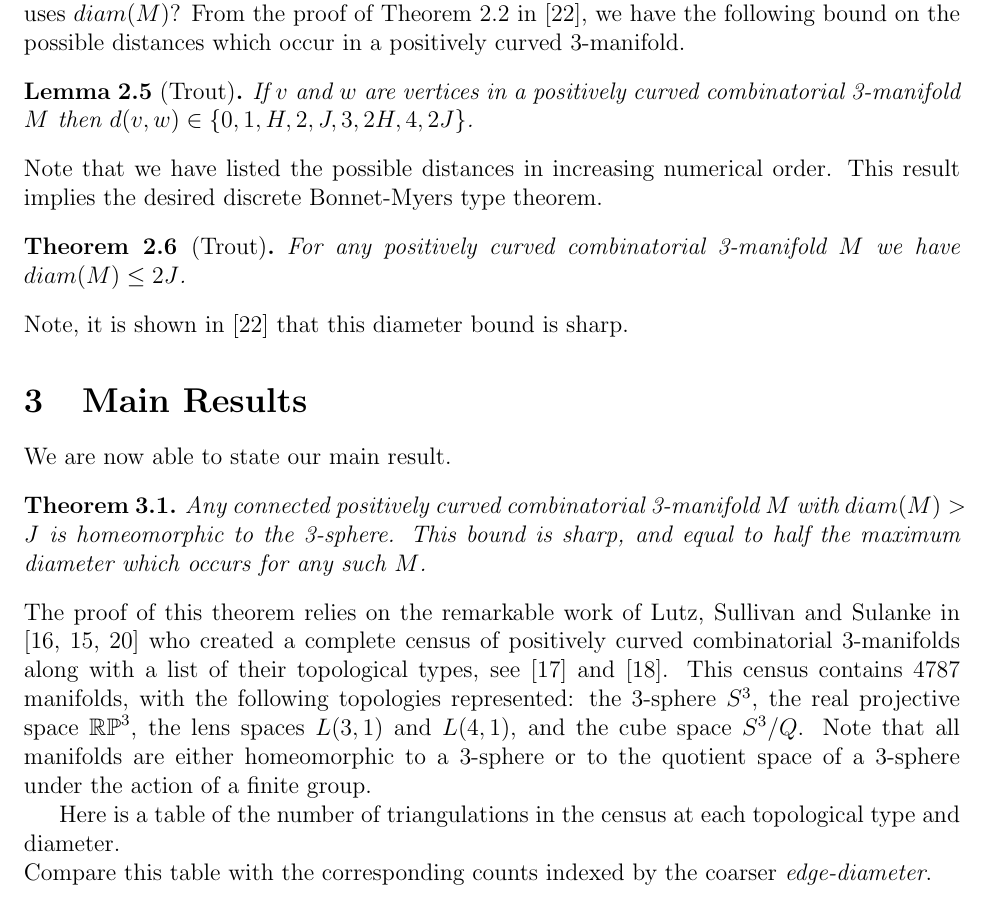
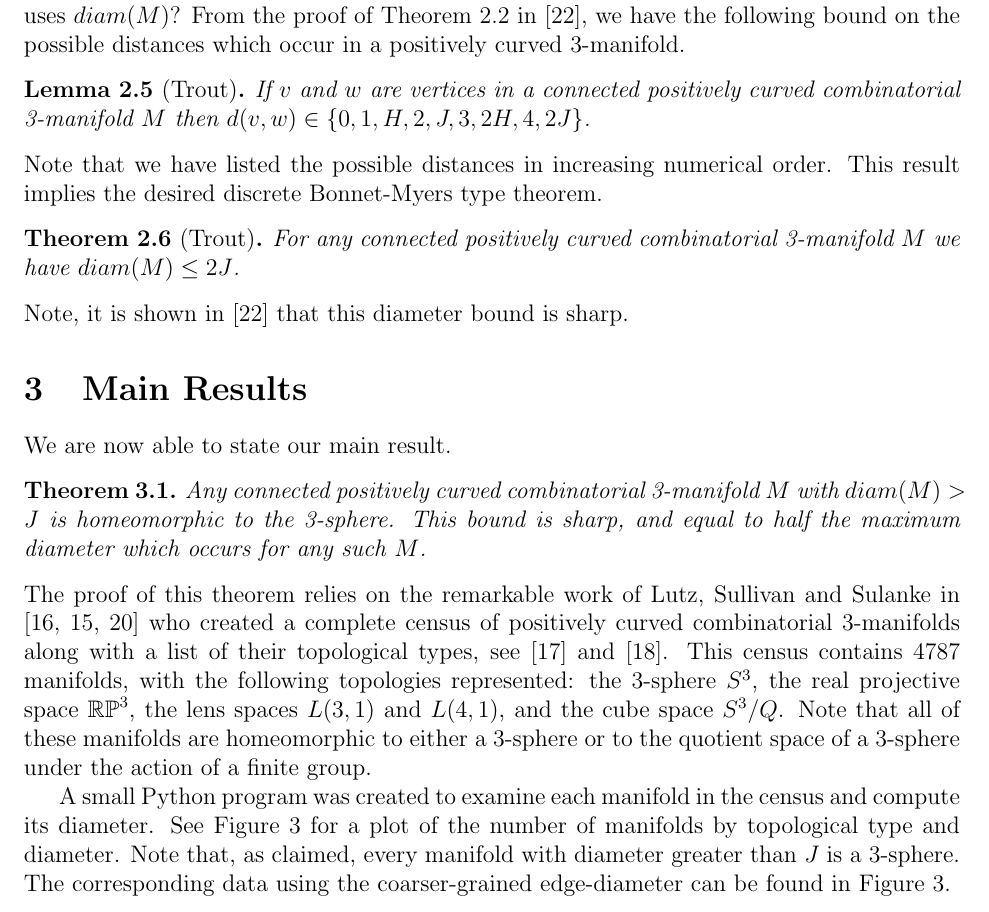
Before and after one commit to vadasg/manifold-graph, a LaTeX paper (paper/paper.tex): part of page 4 of 8, cut so that both start at the same text. Compiled offline with pdfLaTeX.

Commit message:
more writing.

```diff
--- a/paper/paper.tex
+++ b/paper/paper.tex
@@ -116,12 +116,12 @@ Why are these paths relevant to this paper? In the classical setting, the genera
 
 What is the discrete Bonnet-Myers theorem corresponding to Theorem \ref{thm:discrete_BM} but which uses $diam(M)$? From the proof of Theorem \ref{thm:discrete_BM} in \cite{Trout10}, we have the following bound on the possible distances which occur in a positively curved 3-manifold.
 
-\begin{lem}[Trout] If $v$ and $w$ are vertices in a positively curved combinatorial 3-manifold $M$ then $d(v,w) \in \{0, 1, H, 2, J, 3, 2H, 4, 2J \}$.
+\begin{lem}[Trout] If $v$ and $w$ are vertices in a connected positively curved combinatorial 3-manifold $M$ then $d(v,w) \in \{0, 1, H, 2, J, 3, 2H, 4, 2J \}$.
 \end{lem}
 
 \noindent Note that we have listed the possible distances in increasing numerical order. This result implies the desired discrete Bonnet-Myers type theorem.
 
-\begin{thm}[Trout] For any positively curved combinatorial 3-manifold $M$ we have $diam(M) \leq 2J$.
+\begin{thm}[Trout] For any connected positively curved combinatorial 3-manifold $M$ we have $diam(M) \leq 2J$.
 \label{thm:discrete_BM_expanded_paths}
 \end{thm}
 
@@ -135,9 +135,9 @@ We are now able to state our main result.
 \label{thm:discrete_GS}
 \end{thm}
 
-\noindent The proof of this theorem relies on the remarkable work of Lutz, Sullivan and Sulanke in \cite{Lutz07, LutzSul_unpub, sulanke2009isomorphism} who created a complete census of positively curved combinatorial 3-manifolds along with a list of their topological types, see \cite{Lutz_online_manifolds} and \cite{Lutz_online_topological_types}. This census contains 4787 manifolds, with the following topologies represented: the 3-sphere $S^3$, the real projective space $\mathbb{RP}^3$, the lens spaces $L(3,1)$ and $L(4,1)$, and the cube space $S^3/Q$. Note that all manifolds are either homeomorphic to a 3-sphere or to the quotient space of a 3-sphere under the action of a finite group.
+\noindent The proof of this theorem relies on the remarkable work of Lutz, Sullivan and Sulanke in \cite{Lutz07, LutzSul_unpub, sulanke2009isomorphism} who created a complete census of positively curved combinatorial 3-manifolds along with a list of their topological types, see \cite{Lutz_online_manifolds} and \cite{Lutz_online_topological_types}. This census contains 4787 manifolds, with the following topologies represented: the 3-sphere $S^3$, the real projective space $\mathbb{RP}^3$, the lens spaces $L(3,1)$ and $L(4,1)$, and the cube space $S^3/Q$. Note that all of these manifolds are homeomorphic to either a 3-sphere or to the quotient space of a 3-sphere under the action of a finite group.
 
-Here is a table of the number of triangulations in the census at each topological type and diameter.
+A small Python program was created to examine each manifold in the census and compute its diameter. See Figure \ref{fig:global_statistics} for a plot of the number of manifolds by topological type and diameter. Note that, as claimed, every manifold with diameter greater than $J$ is a 3-sphere. The corresponding data using the coarser-grained edge-diameter can be found in Figure \ref{fig:global_statistics_edges}.
 
 \begin{figure}
 \centering
@@ -162,8 +162,6 @@ Total&1 &1 &2 &22   &4761   &4787  \\
 \label{fig:manifold_counts}
 \end{figure}
 
-\noindent Compare this table with the corresponding counts indexed by the coarser {\em edge-diameter}.
-
 \begin{figure}
 \centering
 \begin{tabular} {| r | r | r | r | r | r | r |}
@@ -190,0 +188 @@ Total&1 &1 &2 &22   &4761   &4787  \\
+    \caption{Global statistics. TO DO: CHANGE DIAMETER LABELS TO $1, H, 2, J, 3, 2H, 4, 2J$ AND PUT THESE ON HORIZONTAL AXIS. TO DO: CHANGE GRAPH TO SHOW SEPARATE DATA POINTS FOR EACH TOPOLOGICAL TYPE. TO DO: CREATE ANOTHER GRAPH WITH JUST EDGE DIAMETER COUNTS}
```
Also changed, not shown: paper/paper.tex (12 more changed lines).
